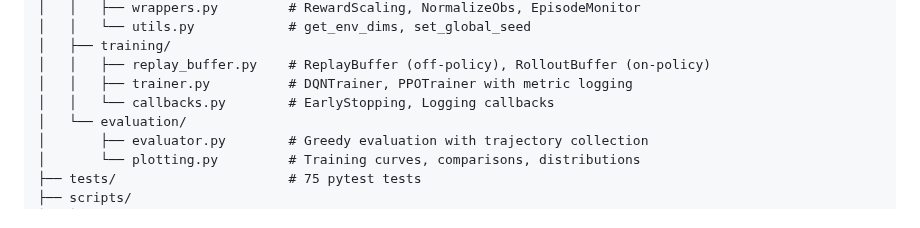
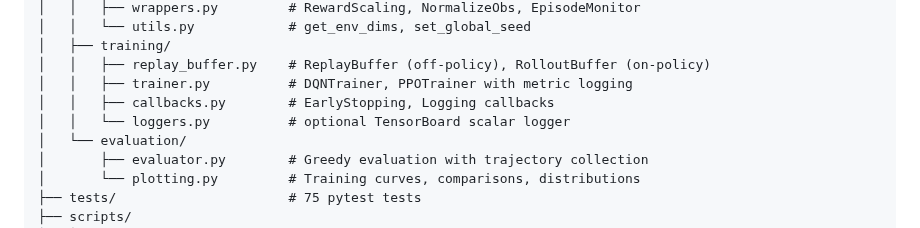
Before and after one commit to wyplerszymon0-lab/reinforcement-learning-agents, a Markdown page: README.md, the part around one of its changes. Rendered like a GitHub page.

```diff
--- a/README.md
+++ b/README.md
@@ -175,7 +175,8 @@ $$\hat{A}_t^{\text{GAE}(\gamma,\lambda)} = \sum_{l=0}^{\infty} (\gamma\lambda)^l
 │   ├── training/
 │   │   ├── replay_buffer.py    # ReplayBuffer (off-policy), RolloutBuffer (on-policy)
 │   │   ├── trainer.py          # DQNTrainer, PPOTrainer with metric logging
-│   │   └── callbacks.py        # EarlyStopping, Logging callbacks
+│   │   ├── callbacks.py        # EarlyStopping, Logging callbacks
+│   │   └── loggers.py          # optional TensorBoard scalar logger
 │   └── evaluation/
 │       ├── evaluator.py        # Greedy evaluation with trajectory collection
 │       └── plotting.py         # Training curves, comparisons, distributions
```
Also changed, not shown: other parts of README.md (+23 -0 lines), results/plots/tensorboard.png (added), 7 other files.
